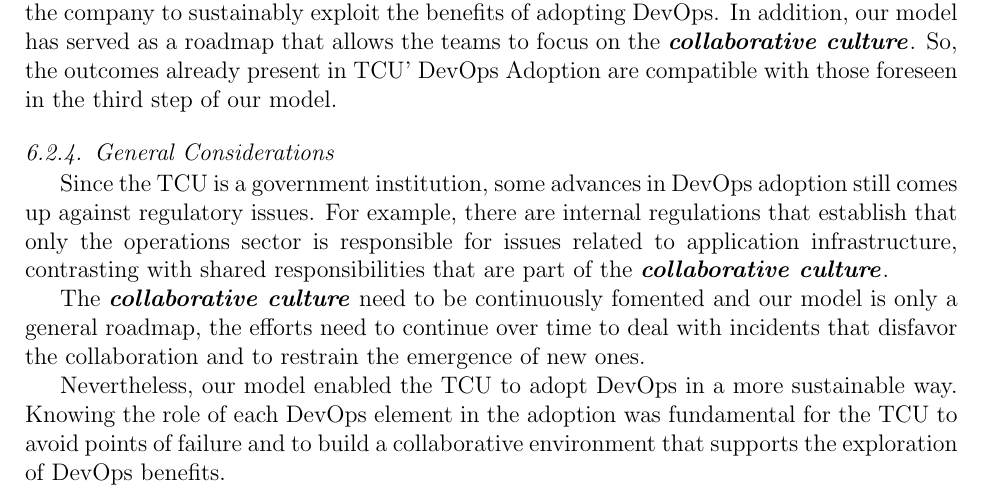
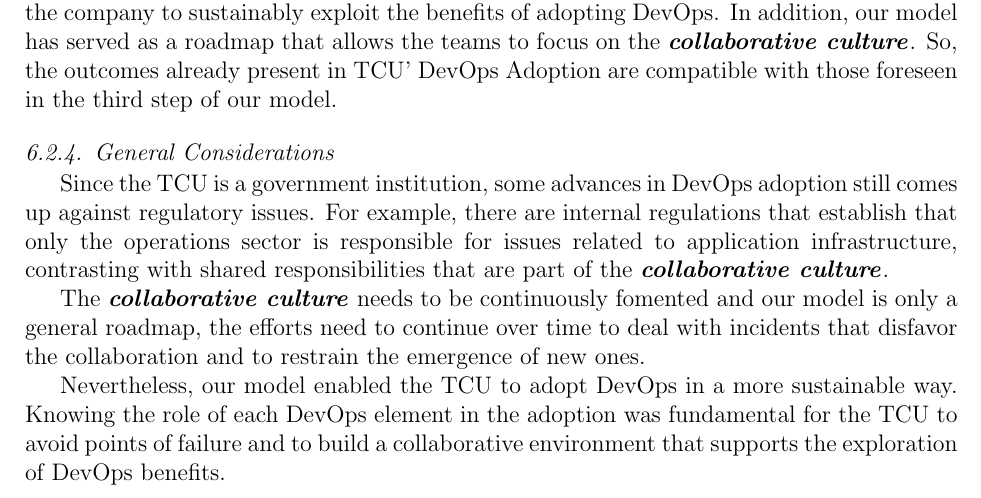
Before and after one commit to wweellddeerr/devops-esem, a LaTeX paper (jss.tex, which reads 5_TCU.tex): part of page 24 of 35, cut so that both start at the same text. Compiled offline with pdfLaTeX.

Commit message:
JSSR2 fix typo

```diff
--- a/5_TCU.tex
+++ b/5_TCU.tex
@@ -194,7 +194,7 @@
 issues related to application infrastructure, contrasting with shared
 responsibilities that are part of the \cc.
 
-The \cc need to be continuously fomented and our model is only a general roadmap,
+The \cc needs to be continuously fomented and our model is only a general roadmap,
 the efforts need to continue over time to deal with incidents that disfavor
 the collaboration and to restrain the emergence of new ones.
 
```
